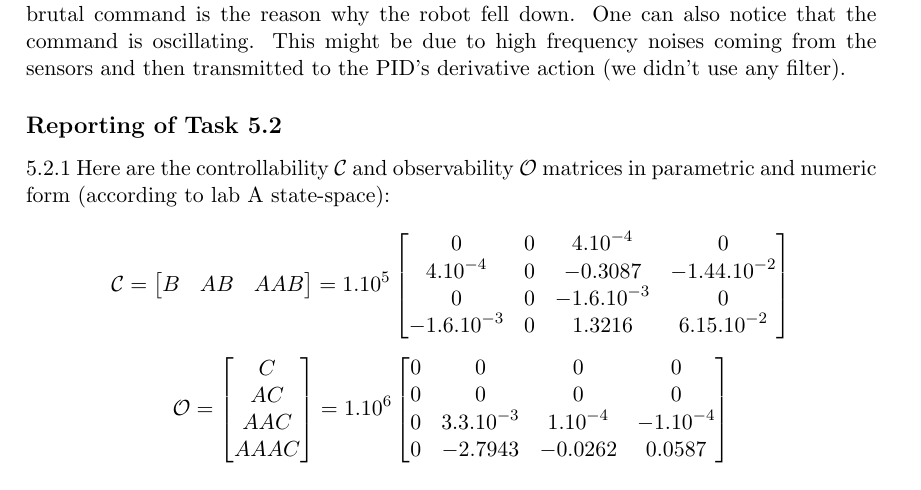
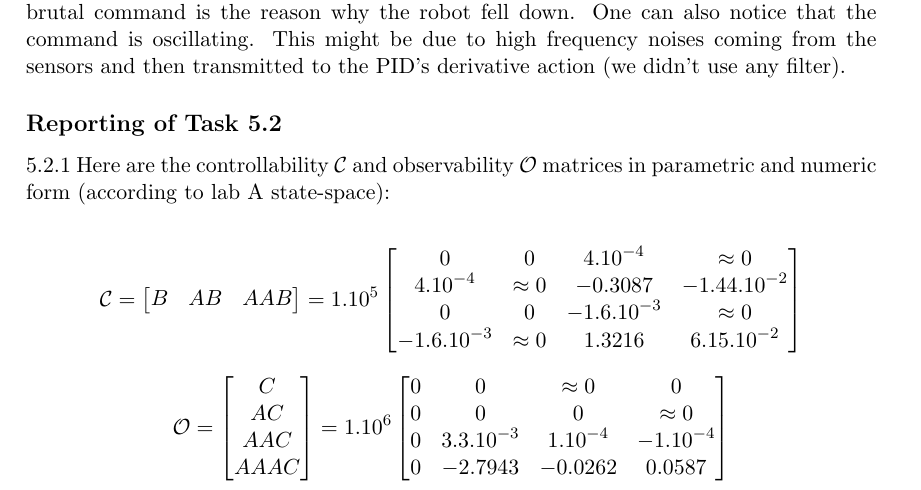
Before and after one commit to Yoann85/ELEC-E8101-Digital-Control, a LaTeX document (Reports/group_11_final_reportB.tex): part of page 2 of 3, cut so that both start at the same text. Compiled offline with pdfLaTeX.

Commit message:
Task 5.2 approx 0 values

```diff
--- a/Reports/group_11_final_reportB.tex
+++ b/Reports/group_11_final_reportB.tex
@@ -64,10 +64,10 @@ One can also notice that the command is oscillating. This might be due to high f
 	\end{bmatrix}
 	=1.10^5
 	\begin{bmatrix}
-	0 & 0 & 4.10^{-4} & 0 \\
-	4.10^{-4} & 0 & -0.3087 & -1.44.10^{-2} \\
-	0 & 0 & -1.6.10^{-3} & 0 \\
-	-1.6.10^{-3} & 0 & 1.3216 & 6.15.10^{-2}
+	0 & 0 & 4.10^{-4} & \approx0 \\
+	4.10^{-4} & \approx0 & -0.3087 & -1.44.10^{-2} \\
+	0 & 0 & -1.6.10^{-3} & \approx0 \\
+	-1.6.10^{-3} & \approx0 & 1.3216 & 6.15.10^{-2}
 	\end{bmatrix}
 \end{equation*}
 \begin{equation*}
@@ -80,8 +80,8 @@ One can also notice that the command is oscillating. This might be due to high f
 	\end{bmatrix}
 	=1.10^6
 	\begin{bmatrix}
-	0 & 0 & 0 & 0 \\
-	0 & 0 & 0 & 0 \\
+	0 & 0 & \approx0 & 0 \\
+	0 & 0 & 0 & \approx0 \\
 	0 & 3.3.10^{-3} & 1.10^{-4} & -1.10^{-4} \\
 	0 & -2.7943 & -0.0262 & 0.0587
 	\end{bmatrix}
```
Also changed, not shown: Reports/group_11_final_reportB.pdf.
